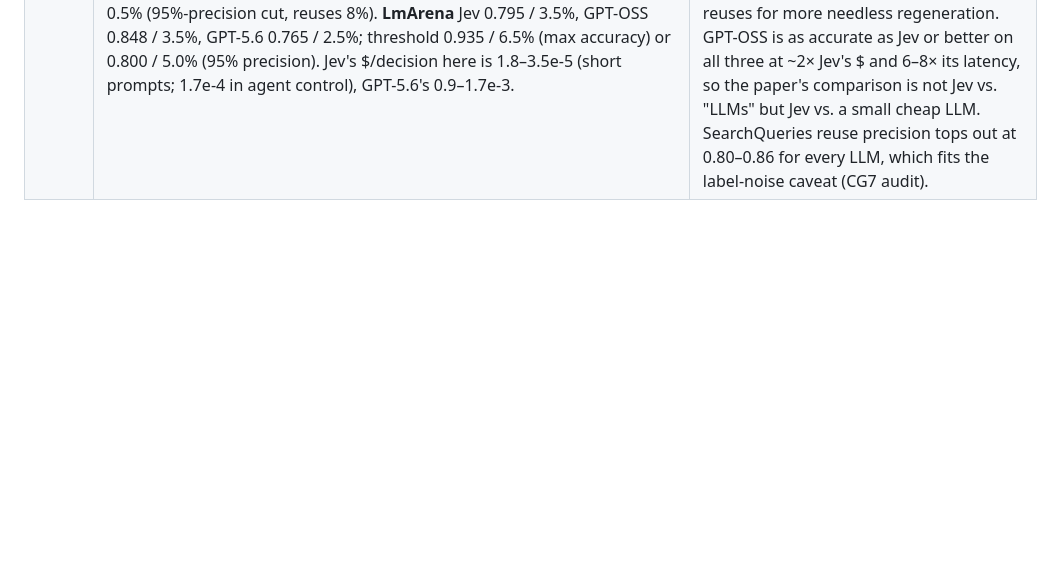
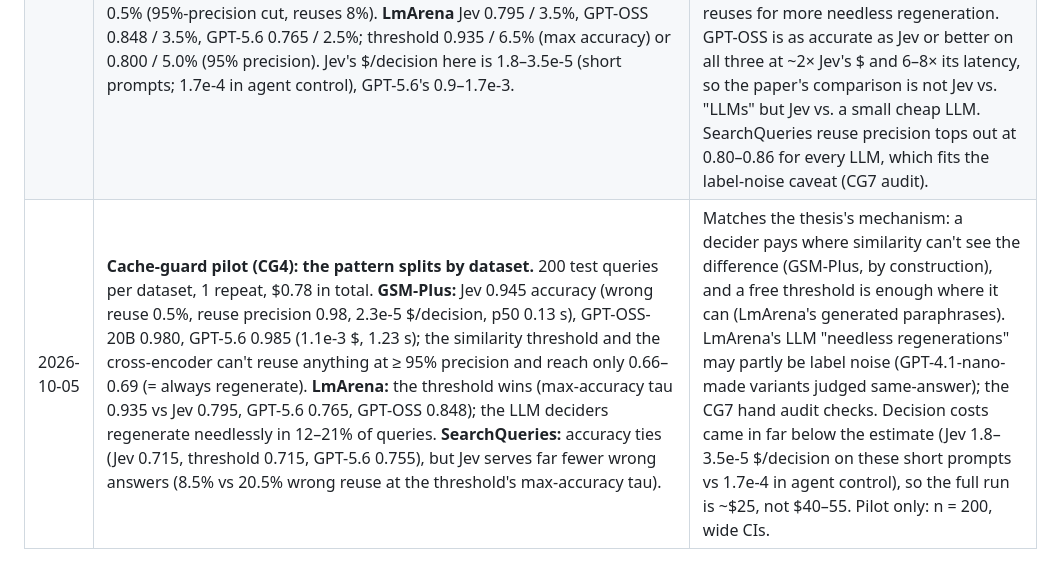
Before and after one commit to ahmedElmersawy/Deciding-Without-Generating, a Markdown page: DECISIONS.md, the part around the change. Rendered like a GitHub page; blank space fills up the shorter version.

Commit message:
CG3+CG4: cache-guard harness, cross-encoder baseline, analysis and pilot
replay_decisions.py --task cacheguard; cross-encoder/quora-roberta-large
scores; analyze_cacheguard.py with dev-tuned threshold/cross-encoder taus.
Pilot (200 queries x 3 datasets, $0.78): Jev 0.945 on GSM-Plus where
similarity baselines can't reuse at all; the threshold wins on LmArena;
accuracy ties on SearchQueries with fewer wrong reuses for Jev.

Co-Authored-By: Claude Opus 5.5 <noreply@anthropic.com>

```diff
--- a/DECISIONS.md
+++ b/DECISIONS.md
@@ -62,3 +62,4 @@
 | 2026-10-05 | **Cache-guard question (`dwg.cacheguard`, CG2):** options `reuse` / `regenerate`; deciders see the new query, the cached query and, where the dataset has one, the cached answer (cut at 2,000 characters); never the similarity score. Jev / Kev get it as the choice's instructions, LLMs as the system prompt; `JevChoiceDecider(question=...)` and `LLMChoiceDecider(system=...)` now take the decision point's framing, defaulting to agent control's. Live smoke: Jev, GPT-OSS-20B and GPT-5.6 all 6/6 on hand-made cases (paraphrase, number changed, direction swapped, distractor, same-topic different question, search query), $0.006. | The similarity score belongs to the threshold baseline and to the cascade's routing; showing it to a decider would let it echo the threshold. Cutting long answers keeps a decider's cost from scaling with LmArena answer length; the head of an answer shows what it answers. The question names what changes an answer (numbers, names, dates, direction, what is asked) because those are exactly the hard negatives. |
 | 2026-10-05 | **Cross-encoder baseline = `cross-encoder/quora-roberta-large` @ `d3f224f2`** (Apache-2.0), chosen before any cache-guard results; scored on every dev + test row (`scripts/cacheguard_crossencoder.py`). Baseline thresholds (similarity and cross-encoder) are picked on dev only, by two rules fixed in advance: most reuse at ≥ 95% reuse precision, and max accuracy. | Trained on Quora Question Pairs to judge "same question?", it is general-purpose and untrained on our data from a deployer's view: the fair bar for "Jev needs no training". The large variant, so the baseline isn't a weak one. |
 | 2026-10-05 | **CG4 pilot** (200 test queries per dataset, 1 repeat; $0.78: GPT-5.6 $0.74, GPT-OSS $0.03, Jev $0.015). Accuracy / wrong-reuse share: **GSM-Plus** Jev 0.945 / 0.5%, GPT-OSS 0.980 / 0%, GPT-5.6 0.985 / 0.5%, while threshold and cross-encoder can't reach 95% reuse precision on dev at any cut-off and reuse nothing (0.685). **SearchQueries** Jev 0.715 / 8.5%, GPT-OSS 0.732 / 8.6%, GPT-5.6 0.755 / 5.5%; threshold 0.715 / 20.5% (max-accuracy cut) or 0.530 / 0.5% (95%-precision cut, reuses 8%). **LmArena** Jev 0.795 / 3.5%, GPT-OSS 0.848 / 3.5%, GPT-5.6 0.765 / 2.5%; threshold 0.935 / 6.5% (max accuracy) or 0.800 / 5.0% (95% precision). Jev's $/decision here is 1.8–3.5e-5 (short prompts; 1.7e-4 in agent control), GPT-5.6's 0.9–1.7e-3. | Pilot only (n = 200, CIs ±5 pts): sizes the full run and sanity-checks the pipeline, not a result. Early shape: on GSM-Plus every LLM decider solves what similarity can't; on SearchQueries LLM deciders match the best threshold's accuracy with far fewer wrong reuses; on LmArena (the generated-paraphrase set, 89% reusable) a low threshold is hard to beat on accuracy, and the LLMs trade fewer wrong reuses for more needless regeneration. GPT-OSS is as accurate as Jev or better on all three at ~2× Jev's $ and 6–8× its latency, so the paper's comparison is not Jev vs. "LLMs" but Jev vs. a small cheap LLM. SearchQueries reuse precision tops out at 0.80–0.86 for every LLM, which fits the label-noise caveat (CG7 audit). |
+| 2026-10-05 | **Cache-guard pilot (CG4): the pattern splits by dataset.** 200 test queries per dataset, 1 repeat, $0.78 in total. **GSM-Plus:** Jev 0.945 accuracy (wrong reuse 0.5%, reuse precision 0.98, 2.3e-5 $/decision, p50 0.13 s), GPT-OSS-20B 0.980, GPT-5.6 0.985 (1.1e-3 $, 1.23 s); the similarity threshold and the cross-encoder can't reuse anything at ≥ 95% precision and reach only 0.66–0.69 (= always regenerate). **LmArena:** the threshold wins (max-accuracy tau 0.935 vs Jev 0.795, GPT-5.6 0.765, GPT-OSS 0.848); the LLM deciders regenerate needlessly in 12–21% of queries. **SearchQueries:** accuracy ties (Jev 0.715, threshold 0.715, GPT-5.6 0.755), but Jev serves far fewer wrong answers (8.5% vs 20.5% wrong reuse at the threshold's max-accuracy tau). | Matches the thesis's mechanism: a decider pays where similarity can't see the difference (GSM-Plus, by construction), and a free threshold is enough where it can (LmArena's generated paraphrases). LmArena's LLM "needless regenerations" may partly be label noise (GPT-4.1-nano-made variants judged same-answer); the CG7 hand audit checks. Decision costs came in far below the estimate (Jev 1.8–3.5e-5 $/decision on these short prompts vs 1.7e-4 in agent control), so the full run is ~$25, not $40–55. Pilot only: n = 200, wide CIs. |
```
